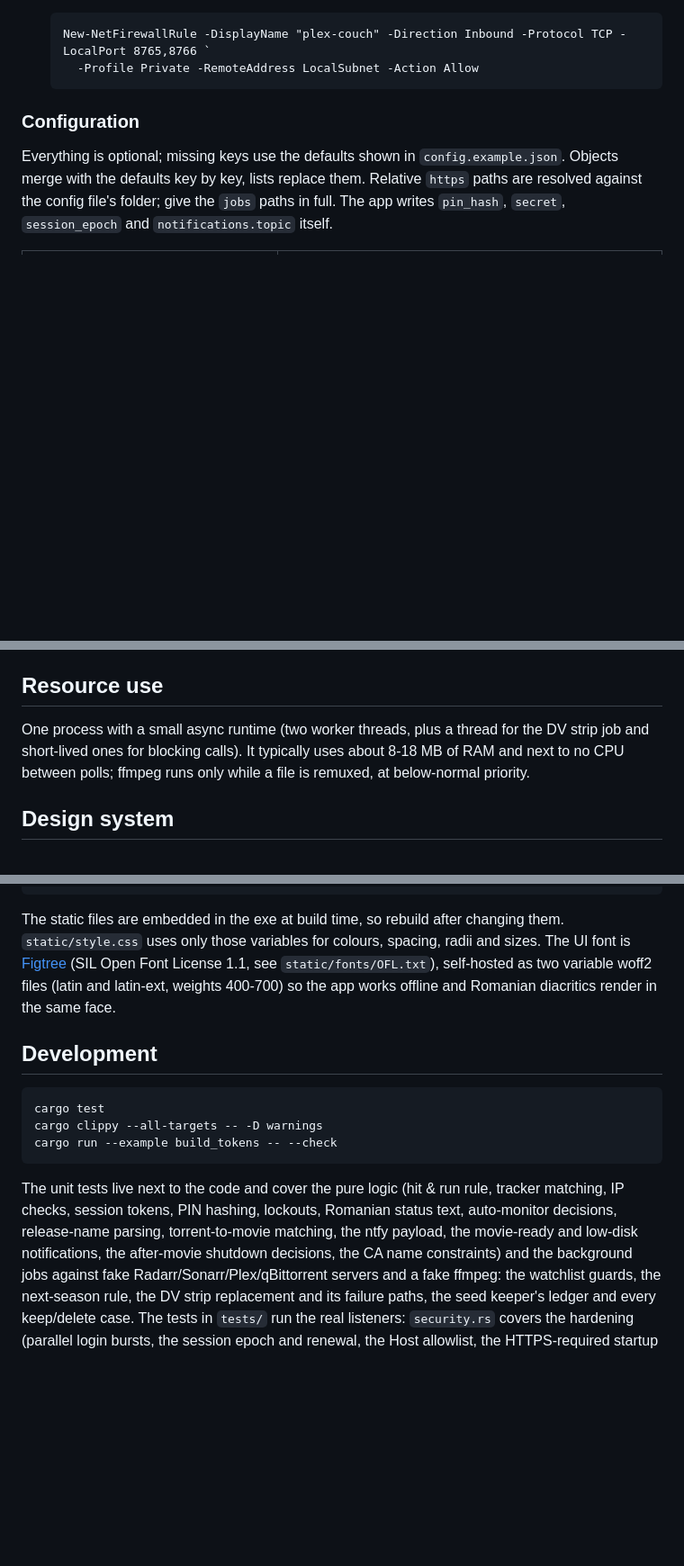
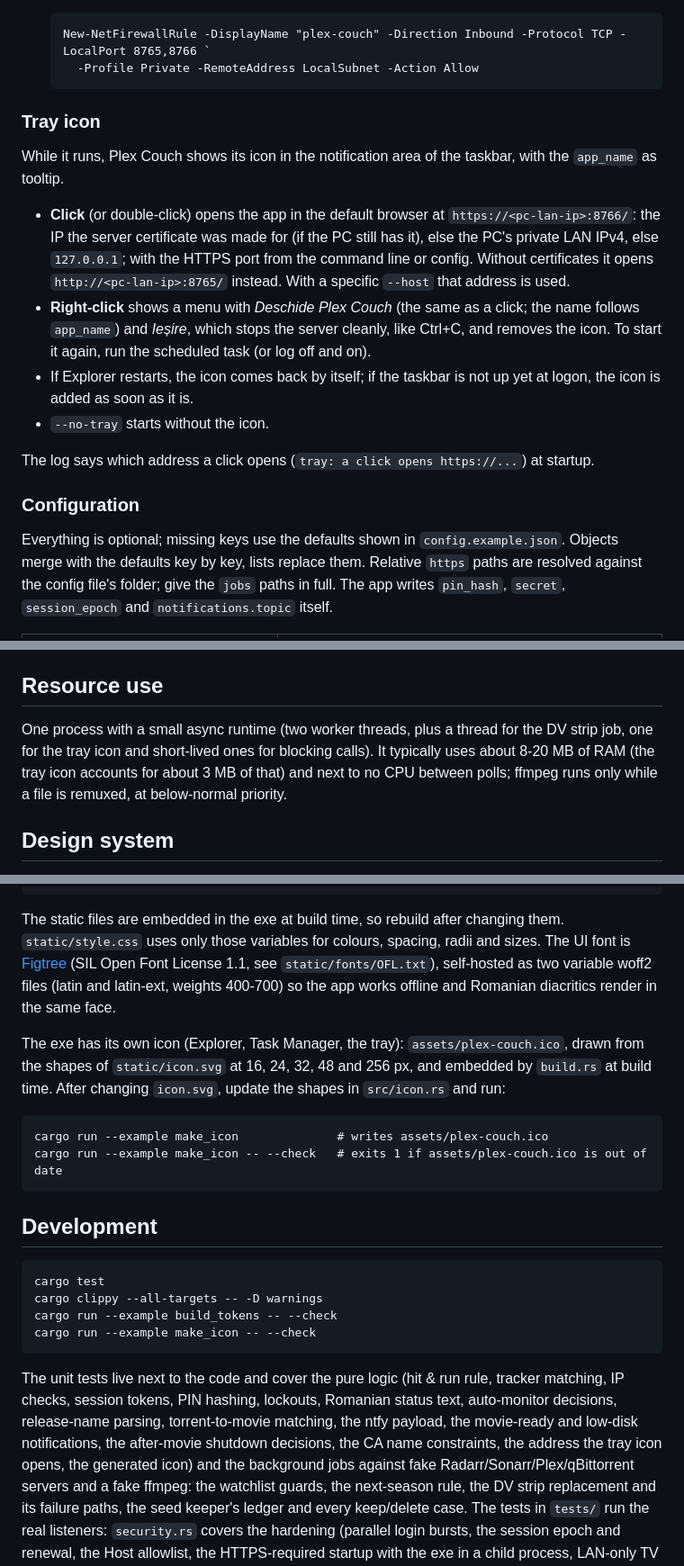
Before and after one commit to MaRrDG/plex-couch, a Markdown page: README.md, 3 parts joined by grey strips. Shown at 90% size. GitHub-like rendering; blank space fills up the shorter version.

Commit message:
docs(readme): describe the tray icon, --no-tray and make_icon

````diff
--- a/README.md
+++ b/README.md
@@ -209,6 +211,26 @@ Stop the running copy before you replace the exe.
    New-NetFirewallRule -DisplayName "plex-couch" -Direction Inbound -Protocol TCP -LocalPort 8765,8766 `
      -Profile Private -RemoteAddress LocalSubnet -Action Allow
    ```
+
+### Tray icon
+
+While it runs, Plex Couch shows its icon in the notification area of the taskbar, with the
+`app_name` as tooltip.
+
+- **Click** (or double-click) opens the app in the default browser at
+  `https://<pc-lan-ip>:8766/`: the IP the server certificate was made for (if the PC still has
+  it), else the PC's private LAN IPv4, else `127.0.0.1`; with the HTTPS port from the command
+  line or config. Without certificates it opens `http://<pc-lan-ip>:8765/` instead. With a
+  specific `--host` that address is used.
+- **Right-click** shows a menu with *Deschide Plex Couch* (the same as a click; the name follows
+  `app_name`) and *Ieșire*,
+  which stops the server cleanly, like Ctrl+C, and removes the icon. To start it again, run the
+  scheduled task (or log off and on).
+- If Explorer restarts, the icon comes back by itself; if the taskbar is not up yet at logon,
+  the icon is added as soon as it is.
+- `--no-tray` starts without the icon.
+
+The log says which address a click opens (`tray: a click opens https://...`) at startup.
 
 ### Configuration
 
@@ -405,9 +428,10 @@ writes its own log (`jobs.strip_dv.log`).
 
 ## Resource use
 
-One process with a small async runtime (two worker threads, plus a thread for the DV strip job
-and short-lived ones for blocking calls). It typically uses about 8-18 MB of RAM and next to no
-CPU between polls; ffmpeg runs only while a file is remuxed, at below-normal priority.
+One process with a small async runtime (two worker threads, plus a thread for the DV strip job,
+one for the tray icon and short-lived ones for blocking calls). It typically uses about 8-20 MB
+of RAM (the tray icon accounts for about 3 MB of that) and next to no CPU between polls; ffmpeg
+runs only while a file is remuxed, at below-normal priority.
 
 ## Design system
 
@@ -426,18 +450,29 @@ is [Figtree](https://github.com/erikdkennedy/figtree) (SIL Open Font License 1.1
 `static/fonts/OFL.txt`), self-hosted as two variable woff2 files (latin and latin-ext, weights
 400-700) so the app works offline and Romanian diacritics render in the same face.
 
+The exe has its own icon (Explorer, Task Manager, the tray): `assets/plex-couch.ico`, drawn from
+the shapes of `static/icon.svg` at 16, 24, 32, 48 and 256 px, and embedded by `build.rs` at build
+time. After changing `icon.svg`, update the shapes in `src/icon.rs` and run:
+
+```
+cargo run --example make_icon              # writes assets/plex-couch.ico
+cargo run --example make_icon -- --check   # exits 1 if assets/plex-couch.ico is out of date
+```
+
 ## Development
 
 ```
 cargo test
 cargo clippy --all-targets -- -D warnings
 cargo run --example build_tokens -- --check
+cargo run --example make_icon -- --check
 ```
 
 The unit tests live next to the code and cover the pure logic (hit & run rule, tracker
 matching, IP checks, session tokens, PIN hashing, lockouts, Romanian status text, auto-monitor
 decisions, release-name parsing, torrent-to-movie matching, the ntfy payload, the movie-ready
-and low-disk notifications, the after-movie shutdown decisions, the CA name constraints) and the
+and low-disk notifications, the after-movie shutdown decisions, the CA name constraints, the
+address the tray icon opens, the generated icon) and the
 background jobs against fake Radarr/Sonarr/Plex/qBittorrent servers and a fake ffmpeg: the
 watchlist guards, the next-season rule, the DV strip replacement and its failure paths, the
 seed keeper's ledger and every keep/delete case. The tests in `tests/` run the real listeners:
````
Also changed, not shown: other parts of README.md (+7 -4 lines).
